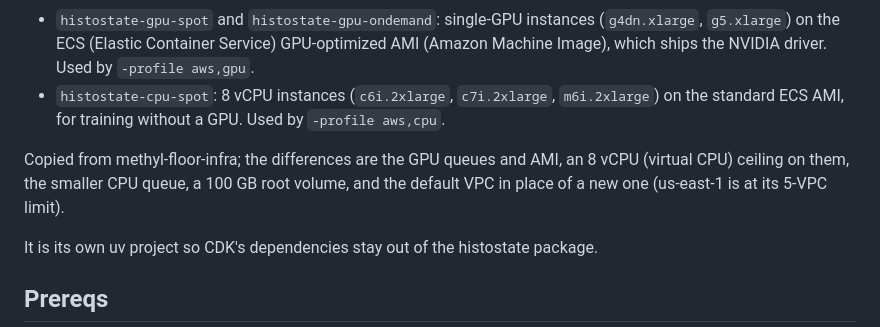
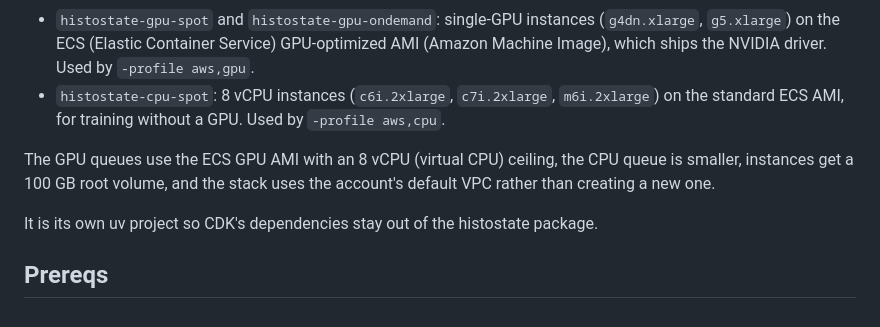
Before and after one commit to toddcreasy/histostate, a Markdown page: infra/aws/README.md, the part around the change. Rendered like a GitHub page.

```diff
--- a/infra/aws/README.md
+++ b/infra/aws/README.md
@@ -11,9 +11,9 @@ three Batch job queues:
 - `histostate-cpu-spot`: 8 vCPU instances (`c6i.2xlarge`, `c7i.2xlarge`, `m6i.2xlarge`) on the
   standard ECS AMI, for training without a GPU. Used by `-profile aws,cpu`.
 
-Copied from methyl-floor-infra; the differences are the GPU queues and AMI, an 8 vCPU (virtual
-CPU) ceiling on them, the smaller CPU queue, a 100 GB root volume, and the default VPC in place
-of a new one (us-east-1 is at its 5-VPC limit).
+The GPU queues use the ECS GPU AMI with an 8 vCPU (virtual CPU) ceiling, the CPU queue is
+smaller, instances get a 100 GB root volume, and the stack uses the account's default VPC rather
+than creating a new one.
 
 It is its own uv project so CDK's dependencies stay out of the histostate package.
 
```
Also changed, not shown: CLAUDE.md (+4 -0 lines), README.md (+145 -21 lines), docs/software.md (added, +45 -0 lines), docs/images/fibers_64px_channel62.png (added), docs/images/resolution.png (added), docs/images/shortcut_28px_channel39.png (added), docs/images/staining_shift.png (added), docs/images/tissue_classes.png (added), 1 other file.
